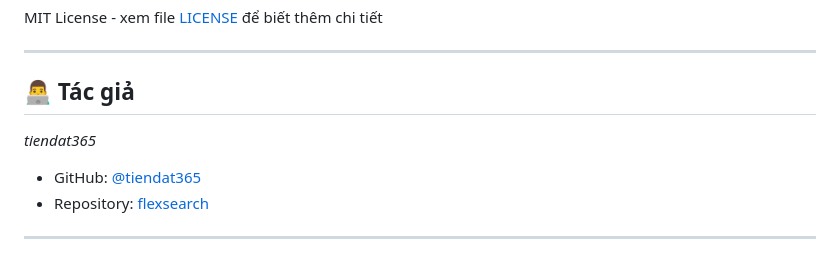
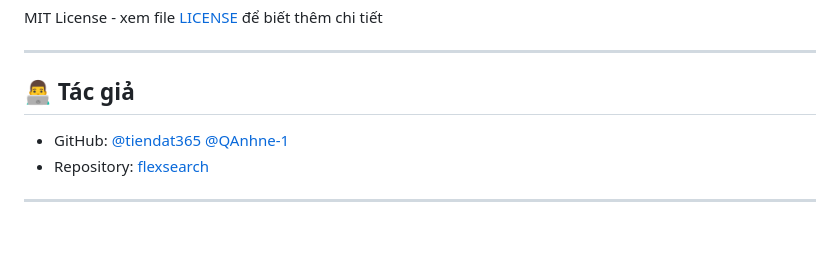
Before and after one commit to tiendat365/flexsearch, a Markdown page: README.md, the part around the change. GitHub-like rendering; blank space fills up the shorter version.

```diff
--- a/README.md
+++ b/README.md
@@ -564,9 +564,8 @@ MIT License - xem file [LICENSE](LICENSE) để biết thêm chi tiết
 
 ## 👨‍💻 Tác giả
 
-*tiendat365*
-
 - GitHub: [@tiendat365](https://github.com/tiendat365)
+          [@QAnhne-1](https://github.com/QAnhne-1)
 - Repository: [flexsearch](https://github.com/tiendat365/flexsearch)
 
 ---
```
